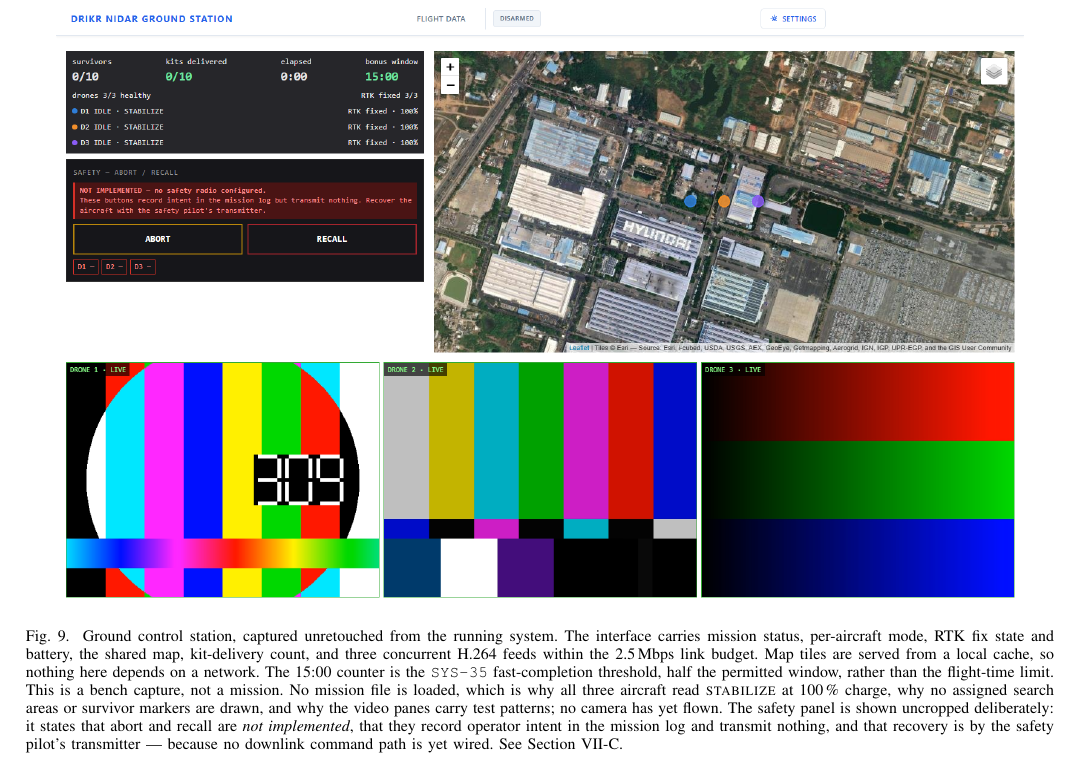
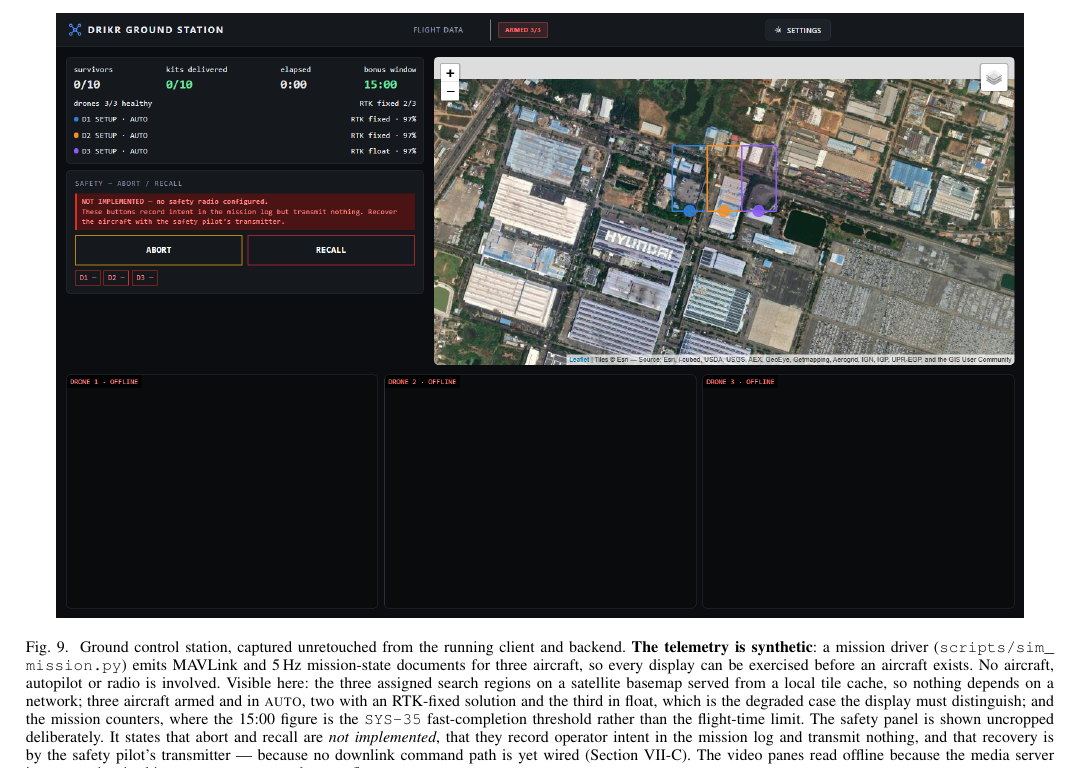
Before and after one commit to tetraethylmethane/NIDAR-RescueSwarm, a LaTeX paper (docs/proposal/rescueswarm-proposal.tex): part of page 15 of 16, cut at the place of the change. Compiled offline with pdfLaTeX.

Commit message:
Show the restyled ground station, captured from the running system
Fig. 9 is a new capture of the dark interface, taken by running the stack
rather than by mocking it: Flask backend, the production client build, and
scripts/sim_mission.py driving three synthetic aircraft. Headless Chrome
took the screenshot. Nothing in it is drawn by hand.

The caption now states plainly that the telemetry is synthetic. That is
the honest description -- no aircraft, autopilot or radio is involved --
and it is the claim the previous figure got wrong by implying otherwise.

What the capture shows and the old one could not: the three assigned search
regions drawn on the satellite basemap, three aircraft armed and in AUTO,
and two RTK-fixed solutions against one float, which is the degraded case
the display exists to distinguish.

Map tiles come from a local cache, so the offline claim is now actually
demonstrated. The cache ships empty by design, so I fetched 408 tiles for
the simulated area with server/utils/slippy_map_getter.py to take the
capture.

One claim had to move. Section VII-A cited this figure for "three
concurrent H.264 streams within the link budget". The media server was not
running for this capture, so the panes read offline and the figure no
longer evidences that. The sentence now attributes the streaming result to
the separate run that produced it and says why the panes are dark here,
rather than citing a figure that does not show it.

16 pages, 0 errors, 0 overfull boxes, 44 checks passing.

Co-Authored-By: Claude Opus 5 <noreply@anthropic.com>

```diff
--- a/docs/proposal/rescueswarm-proposal.tex
+++ b/docs/proposal/rescueswarm-proposal.tex
@@ -1086,22 +1088,24 @@ the lowest state of charge of the flight.}
 
 \begin{figure*}[t]
 \centering
-\includegraphics[width=0.94\textwidth]{gcs-running.png}
-\caption{Ground control station, captured unretouched from the running system.
-The interface carries mission status, per-aircraft mode, RTK fix state and
-battery, the shared map, kit-delivery count, and three concurrent H.264 feeds
-within the 2.5\,Mbps link budget. Map tiles are served from a local cache, so
-nothing here depends on a network. The 15:00 counter is the \texttt{SYS-35}
-fast-completion threshold, half the permitted window, rather than the
-flight-time limit.
-This is a bench capture, not a mission. No mission file is loaded, which is why
-all three aircraft read \textsc{stabilize} at 100\,\% charge, why no assigned
-search areas or survivor markers are drawn, and why the video panes carry test
-patterns; no camera has yet flown. The safety panel is shown uncropped
-deliberately: it states that abort and recall are \emph{not implemented}, that
-they record operator intent in the mission log and transmit nothing, and that
-recovery is by the safety pilot's transmitter --- because no downlink command
-path is yet wired. See Section~\ref{sec:notimpl}.}
+\includegraphics[width=0.94\textwidth]{gcs-dark.png}
+\caption{Ground control station, captured unretouched from the running client
+and backend. \textbf{The telemetry is synthetic}: a mission driver
+(\protect\path{scripts/sim_mission.py}) emits MAVLink and 5\,Hz mission-state
+documents for three aircraft, so every display can be exercised before an
+aircraft exists. No aircraft, autopilot or radio is involved.
+Visible here: the three assigned search regions on a satellite basemap served
+from a local tile cache, so nothing depends on a network; three aircraft armed
+and in \textsc{auto}, two with an RTK-fixed solution and the third in float,
+which is the degraded case the display must distinguish; and the mission
+counters, where the 15:00 figure is the \texttt{SYS-35} fast-completion
+threshold rather than the flight-time limit.
+The safety panel is shown uncropped deliberately. It states that abort and
+recall are \emph{not implemented}, that they record operator intent in the
+mission log and transmit nothing, and that recovery is by the safety pilot's
+transmitter --- because no downlink command path is yet wired
+(Section~\ref{sec:notimpl}). The video panes read offline because the media
+server is not running in this capture; no camera has yet flown.}
 \label{fig:gcs}
 \end{figure*}
 
```
Also changed, not shown: docs/proposal/rescueswarm-proposal.pdf, ground-station/gcs-dark.png (added), docs/proposal/rescueswarm-proposal.tex (8 more changed lines).
